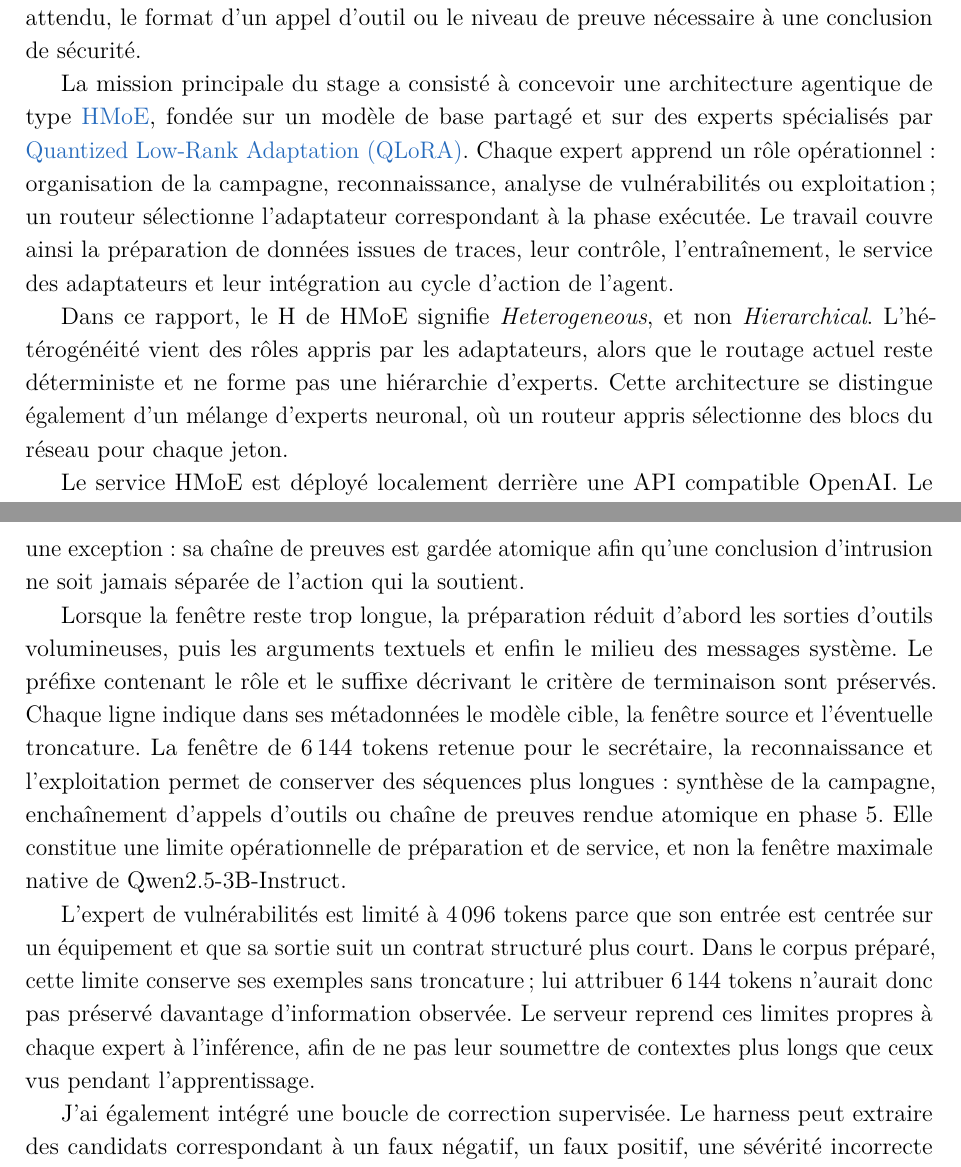
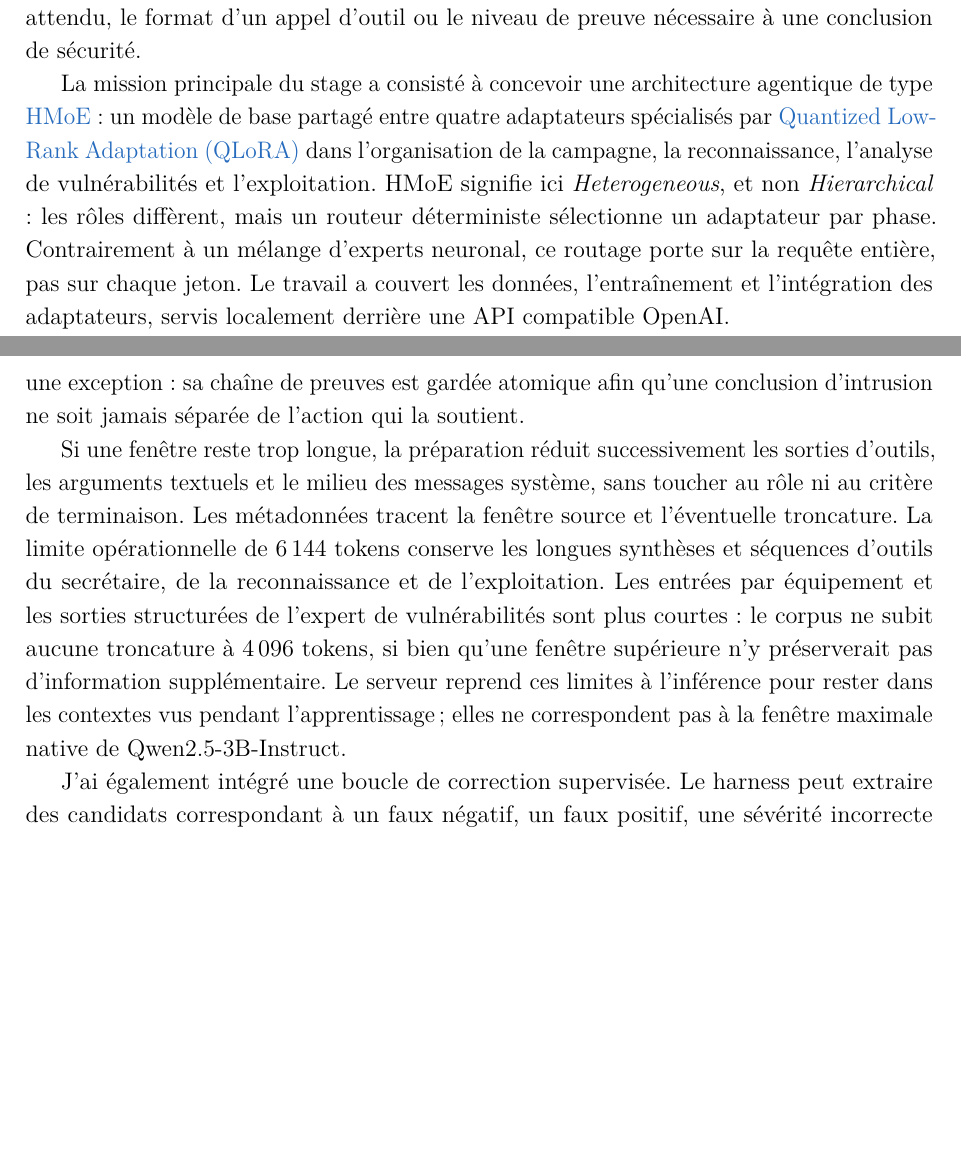
Before and after one commit to Tanguyvans/LANCE, a LaTeX document (metric/squelette-latex/main-avant-tnreport.tex, which reads metric/squelette-latex/parts/introduction.tex, metric/squelette-latex/parts/partie2.tex): two parts of pages 8 and 18 of 39, joined at a grey line, cut so that both start at the same text, the shorter picture padded with empty space. Compiled offline with pdfLaTeX.

Commit message:
docs: condense report to meet page limit

```diff
--- a/metric/squelette-latex/parts/introduction.tex
+++ b/metric/squelette-latex/parts/introduction.tex
@@ -19,18 +19,12 @@ respecter le rôle attendu, le format d'un appel d'outil ou le niveau de preuve
 nécessaire à une conclusion de sécurité.
 
 La mission principale du stage a consisté à concevoir une architecture agentique
-de type \gls{hmoe}, fondée sur un modèle de base partagé et sur des experts
-spécialisés par \gls{qlora}. Chaque expert apprend un rôle opérationnel :
-organisation de la campagne, reconnaissance, analyse de vulnérabilités ou
-exploitation ; un routeur sélectionne l'adaptateur correspondant à la phase
-exécutée. Le travail couvre ainsi la préparation de données issues de traces,
-leur contrôle, l'entraînement, le service des adaptateurs et leur
-intégration au cycle d'action de l'agent.
+de type \gls{hmoe} : un modèle de base partagé entre quatre adaptateurs
+spécialisés par \gls{qlora} dans l'organisation de la campagne, la
+reconnaissance, l'analyse de vulnérabilités et l'exploitation. HMoE signifie ici
+\emph{Heterogeneous}, et non \emph{Hierarchical} : les rôles diffèrent, mais un
+routeur déterministe sélectionne un adaptateur par phase. Contrairement à un
+mélange d'experts neuronal, ce routage porte sur la requête entière, pas sur
+chaque jeton. Le travail a couvert les données, l'entraînement et l'intégration
+des adaptateurs, servis localement derrière une API compatible OpenAI.
 
-Dans ce rapport, le H de HMoE signifie \emph{Heterogeneous}, et non
-\emph{Hierarchical}. L'hétérogénéité vient des rôles appris par les adaptateurs,
-alors que le routage actuel reste déterministe et ne forme pas une hiérarchie
-d'experts. Cette architecture se distingue également d'un mélange d'experts
-neuronal, où un routeur appris sélectionne des blocs du réseau pour chaque jeton.
-
-Le service HMoE est déployé localement derrière une API compatible OpenAI. Le
--- a/metric/squelette-latex/parts/partie2.tex
+++ b/metric/squelette-latex/parts/partie2.tex
@@ -108,24 +108,17 @@ les couples appel/résultat restent liés. La phase~5 constitue une exception :
 chaîne de preuves est gardée atomique afin qu'une conclusion d'intrusion ne soit
 jamais séparée de l'action qui la soutient.
 
-Lorsque la fenêtre reste trop longue, la préparation réduit d'abord les sorties
-d'outils volumineuses, puis les arguments textuels et enfin le milieu des
-messages système. Le préfixe contenant le rôle et le suffixe décrivant le
-critère de terminaison sont préservés. Chaque ligne indique dans ses métadonnées
-le modèle cible, la fenêtre source et l'éventuelle troncature. La fenêtre de
-6\,144 tokens retenue pour le secrétaire, la reconnaissance et l'exploitation
-permet de conserver des séquences plus longues : synthèse de la campagne,
-enchaînement d'appels d'outils ou chaîne de preuves rendue atomique en phase~5.
-Elle constitue une limite opérationnelle de préparation et de service, et non la
-fenêtre maximale native de Qwen2.5-3B-Instruct.
-
-L'expert de vulnérabilités est limité à 4\,096 tokens parce que son entrée est
-centrée sur un équipement et que sa sortie suit un contrat structuré plus court.
-Dans le corpus préparé, cette limite conserve ses exemples sans troncature ; lui
-attribuer 6\,144 tokens n'aurait donc pas préservé davantage d'information
-observée. Le serveur reprend ces limites propres à chaque expert à l'inférence,
-afin de ne pas leur soumettre de contextes plus longs que ceux vus pendant
-l'apprentissage.
+Si une fenêtre reste trop longue, la préparation réduit successivement les
+sorties d'outils, les arguments textuels et le milieu des messages système, sans
+toucher au rôle ni au critère de terminaison. Les métadonnées tracent la fenêtre
+source et l'éventuelle troncature. La limite opérationnelle de 6\,144 tokens
+conserve les longues synthèses et séquences d'outils du secrétaire, de la
+reconnaissance et de l'exploitation. Les entrées par équipement et les sorties
+structurées de l'expert de vulnérabilités sont plus courtes : le corpus ne subit
+aucune troncature à 4\,096 tokens, si bien qu'une fenêtre supérieure n'y
+préserverait pas d'information supplémentaire. Le serveur reprend ces limites à
+l'inférence pour rester dans les contextes vus pendant l'apprentissage ; elles
+ne correspondent pas à la fenêtre maximale native de Qwen2.5-3B-Instruct.
 
 J'ai également intégré une boucle de correction supervisée. Le harness peut
 extraire des candidats correspondant à un faux négatif, un faux positif, une
```
Also changed, not shown: metric/squelette-latex/parts/introduction.tex (21 more changed lines).
